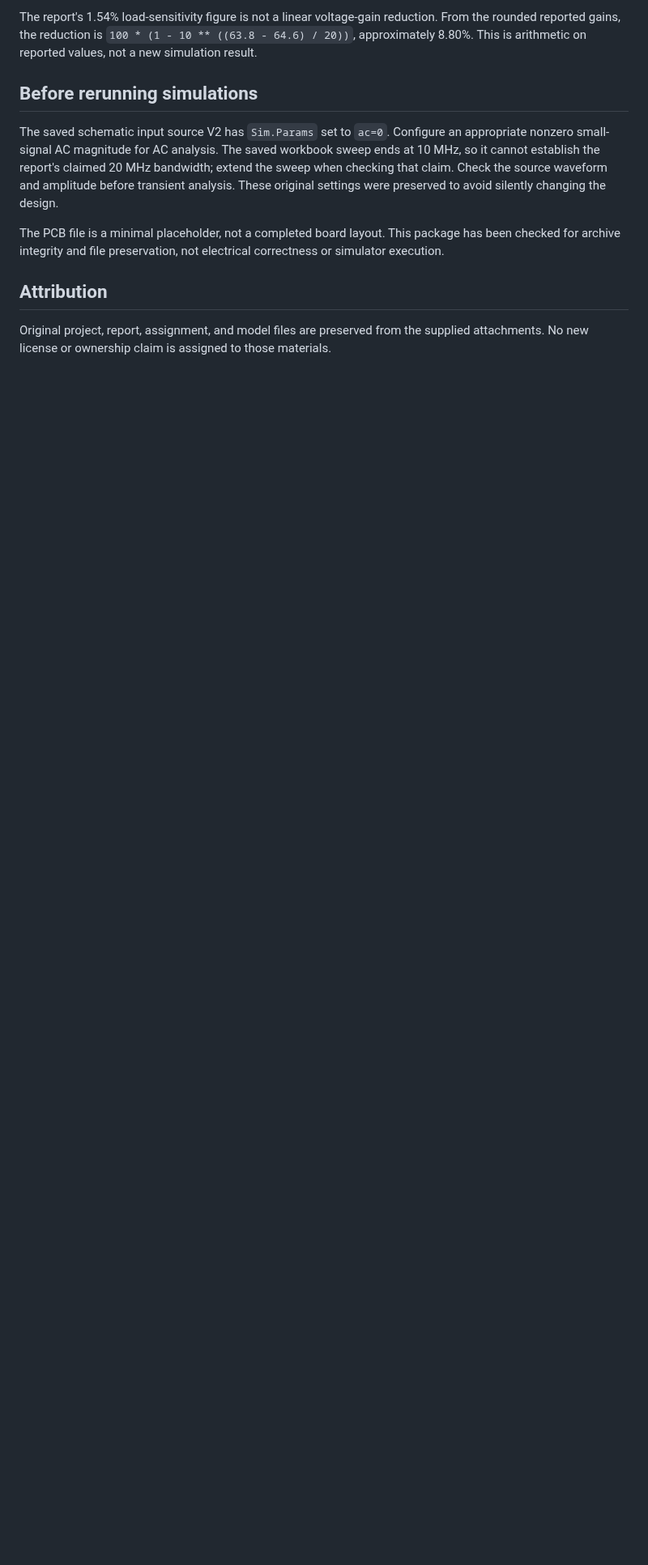
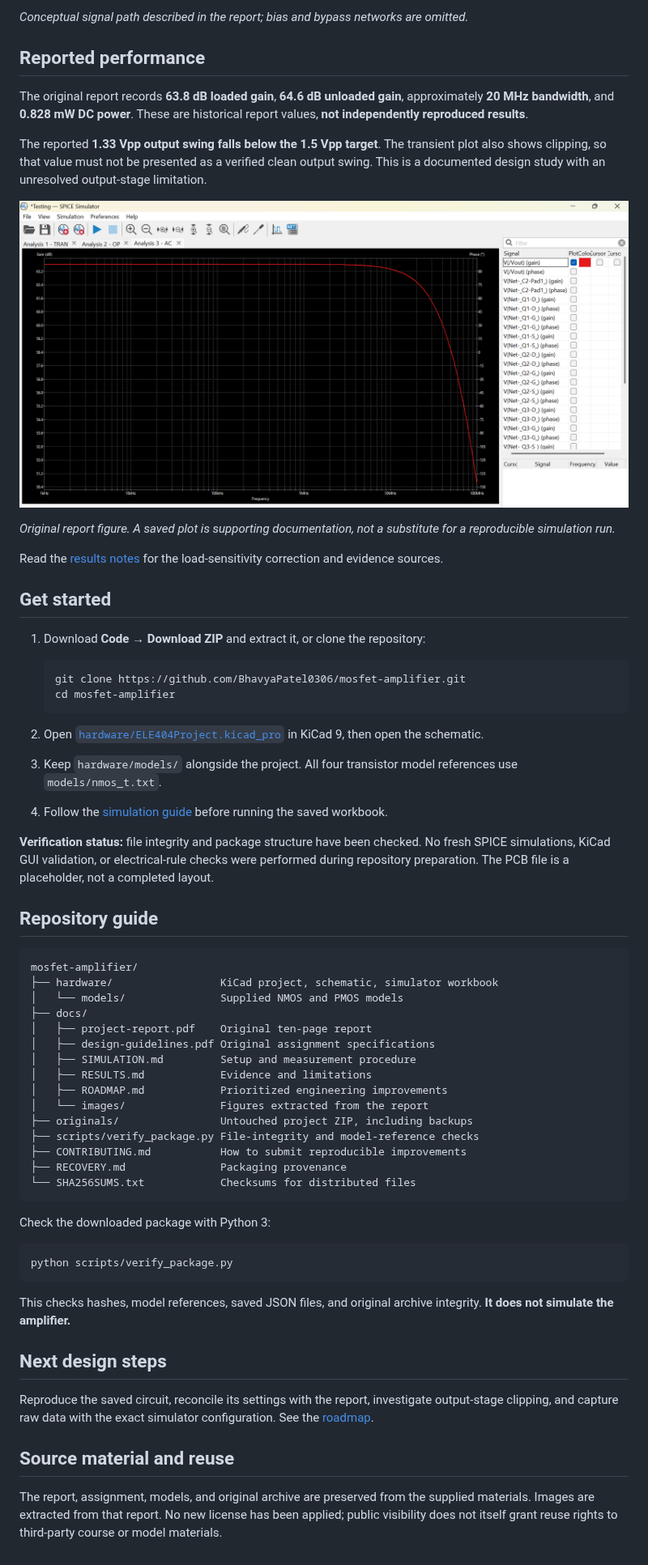
Before and after one commit to BhavyaPatel0306/mosfet-amplifier, a Markdown page: README.md, the part around one of its changes. Shown at 81% size. GitHub-like rendering; pictures changed too: docs/images/reported-ac-response.png (added); blank space fills up the shorter version.

Commit message:
Improve project showcase, simulation guidance, and package verification

````diff
--- a/README.md
+++ b/README.md
@@ -27,12 +29,65 @@ The report records approximately 1.33 Vpp output swing, below the specified 1.5
 
-The report's 1.54% load-sensitivity figure is not a linear voltage-gain reduction. From the rounded reported gains, the reduction is `100 * (1 - 10 ** ((63.8 - 64.6) / 20))`, approximately 8.80%. This is arithmetic on reported values, not a new simulation result.
+*Conceptual signal path described in the report; bias and bypass networks are omitted.*
 
-## Before rerunning simulations
+## Reported performance
 
-The saved schematic input source V2 has `Sim.Params` set to `ac=0`. Configure an appropriate nonzero small-signal AC magnitude for AC analysis. The saved workbook sweep ends at 10 MHz, so it cannot establish the report's claimed 20 MHz bandwidth; extend the sweep when checking that claim. Check the source waveform and amplitude before transient analysis. These original settings were preserved to avoid silently changing the design.
+The original report records **63.8 dB loaded gain**, **64.6 dB unloaded gain**, approximately **20 MHz bandwidth**, and **0.828 mW DC power**. These are historical report values, **not independently reproduced results**.
 
-The PCB file is a minimal placeholder, not a completed board layout. This package has been checked for archive integrity and file preservation, not electrical correctness or simulator execution.
+The reported **1.33 Vpp output swing falls below the 1.5 Vpp target**. The transient plot also shows clipping, so that value must not be presented as a verified clean output swing. This is a documented design study with an unresolved output-stage limitation.
 
-## Attribution
+![AC response from page 7 of the original report](docs/images/reported-ac-response.png)
 
-Original project, report, assignment, and model files are preserved from the supplied attachments. No new license or ownership claim is assigned to those materials.
+*Original report figure. A saved plot is supporting documentation, not a substitute for a reproducible simulation run.*
+
+Read the [results notes](docs/RESULTS.md) for the load-sensitivity correction and evidence sources.
+
+## Get started
+
+1. Download **Code → Download ZIP** and extract it, or clone the repository:
+
+   ```sh
+   git clone https://github.com/BhavyaPatel0306/mosfet-amplifier.git
+   cd mosfet-amplifier
+   ```
+
+2. Open [`hardware/ELE404Project.kicad_pro`](hardware/ELE404Project.kicad_pro) in KiCad 9, then open the schematic.
+3. Keep `hardware/models/` alongside the project. All four transistor model references use `models/nmos_t.txt`.
+4. Follow the [simulation guide](docs/SIMULATION.md) before running the saved workbook.
+
+**Verification status:** file integrity and package structure have been checked. No fresh SPICE simulations, KiCad GUI validation, or electrical-rule checks were performed during repository preparation. The PCB file is a placeholder, not a completed layout.
+
+## Repository guide
+
+```text
+mosfet-amplifier/
+├── hardware/                 KiCad project, schematic, simulator workbook
+│   └── models/               Supplied NMOS and PMOS models
+├── docs/
+│   ├── project-report.pdf    Original ten-page report
+│   ├── design-guidelines.pdf Original assignment specifications
+│   ├── SIMULATION.md         Setup and measurement procedure
+│   ├── RESULTS.md            Evidence and limitations
+│   ├── ROADMAP.md            Prioritized engineering improvements
+│   └── images/               Figures extracted from the report
+├── originals/                Untouched project ZIP, including backups
+├── scripts/verify_package.py File-integrity and model-reference checks
+├── CONTRIBUTING.md           How to submit reproducible improvements
+├── RECOVERY.md               Packaging provenance
+└── SHA256SUMS.txt            Checksums for distributed files
+```
+
+Check the downloaded package with Python 3:
+
+```sh
+python scripts/verify_package.py
+```
+
+This checks hashes, model references, saved JSON files, and original archive integrity. **It does not simulate the amplifier.**
+
+## Next design steps
+
+Reproduce the saved circuit, reconcile its settings with the report, investigate output-stage clipping, and capture raw data with the exact simulator configuration. See the [roadmap](docs/ROADMAP.md).
+
+## Source material and reuse
+
+The report, assignment, models, and original archive are preserved from the supplied materials. Images are extracted from that report. No new license has been applied; public visibility does not itself grant reuse rights to third-party course or model materials.
````
Also changed, not shown: other parts of README.md (+19 -17 lines), CONTRIBUTING.md (added, +11 -0 lines), RECOVERY.md (+4 -0 lines), docs/RESULTS.md (added, +43 -0 lines), docs/ROADMAP.md (added, +29 -0 lines), docs/SIMULATION.md (added, +59 -0 lines), docs/images/reported-schematic.png (added), docs/images/reported-transient.png (added), 2 other files.
